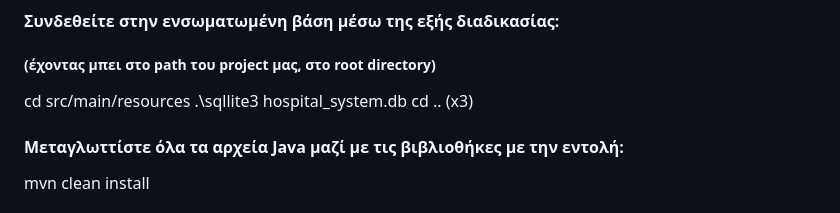
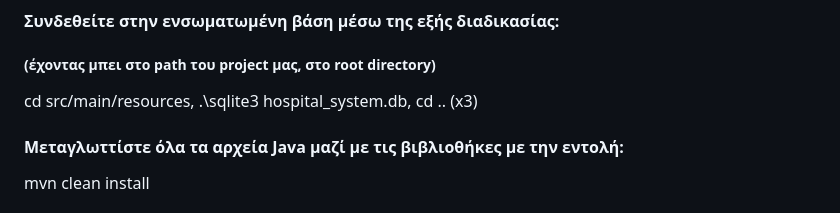
Before and after one commit to Kouros-Aggelos/EKABAPP, a Markdown page: README.md, the part around the change. Drawn GitHub-style.

```diff
--- a/README.md
+++ b/README.md
@@ -21,8 +21,8 @@
   chcp 65001
 #### Συνδεθείτε στην ενσωματωμένη βάση μέσω της εξής διαδικασίας:
 ##### (έχοντας μπει στο path του project μας, στο root directory)
-   cd src/main/resources
-   .\sqllite3 hospital_system.db
+   cd src/main/resources,
+   .\sqlite3 hospital_system.db,
    cd .. (x3)
 
 #### Μεταγλωττίστε όλα τα αρχεία Java μαζί με τις βιβλιοθήκες με την εντολή:
```
